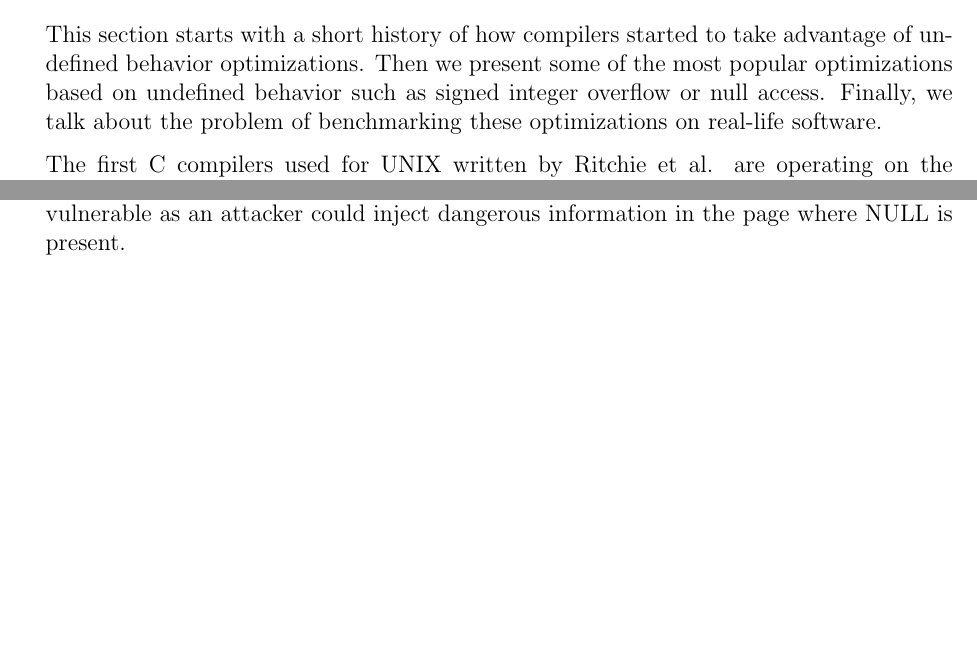
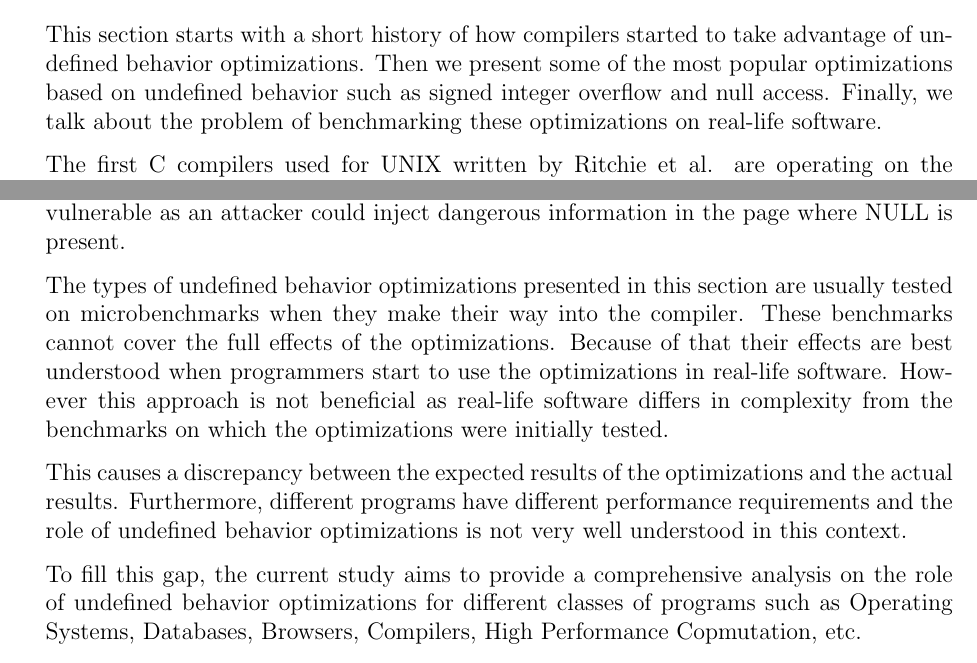
Before and after one commit to lucic71/dissertation-upb, a LaTeX paper (r1/main.tex, which reads r1/backg.tex): two parts of pages 4 and 6 of 9, joined at a grey line, cut so that both start at the same text, the shorter picture padded with empty space. The pictures show the PDF file r1/main.pdf that the author committed with the source.

Commit message:
finish first stable draft of backg

```diff
--- a/r1/backg.tex
+++ b/r1/backg.tex
@@ -164,3 +165,24 @@ deleted and the page that contains NULL is mapped then the function does
 neither return a POLLERR nor generates a segmentation violation. In this
 point the system is vulnerable as an attacker could inject dangerous
 information in the page where NULL is present.
+
+\todo{microbenchmark is not such a good term, maybe syntetical benchmark
+would be a better name}
+The types of undefined behavior optimizations presented in this section
+are usually tested on microbenchmarks when they make their way into the
+compiler. These benchmarks cannot cover the full effects of the
+optimizations. Because of that their effects are best understood when
+programmers start to use the optimizations in real-life software.
+However this approach is not beneficial as real-life software differs in
+complexity from the benchmarks on which the optimizations were initially
+tested.
+
+This causes a discrepancy between the expected results of the
+optimizations and the actual results. Furthermore, different programs
+have different performance requirements and the role of undefined
+behavior optimizations is not very well understood in this context.
+
+To fill this gap, the current study aims to provide a comprehensive
+analysis on the role of undefined behavior optimizations for different
+classes of programs such as Operating Systems, Databases, Browsers,
+Compilers, High Performance Copmutation, etc.
```
Also changed, not shown: r1/main.pdf, r1/backg.tex (1 more changed lines).
